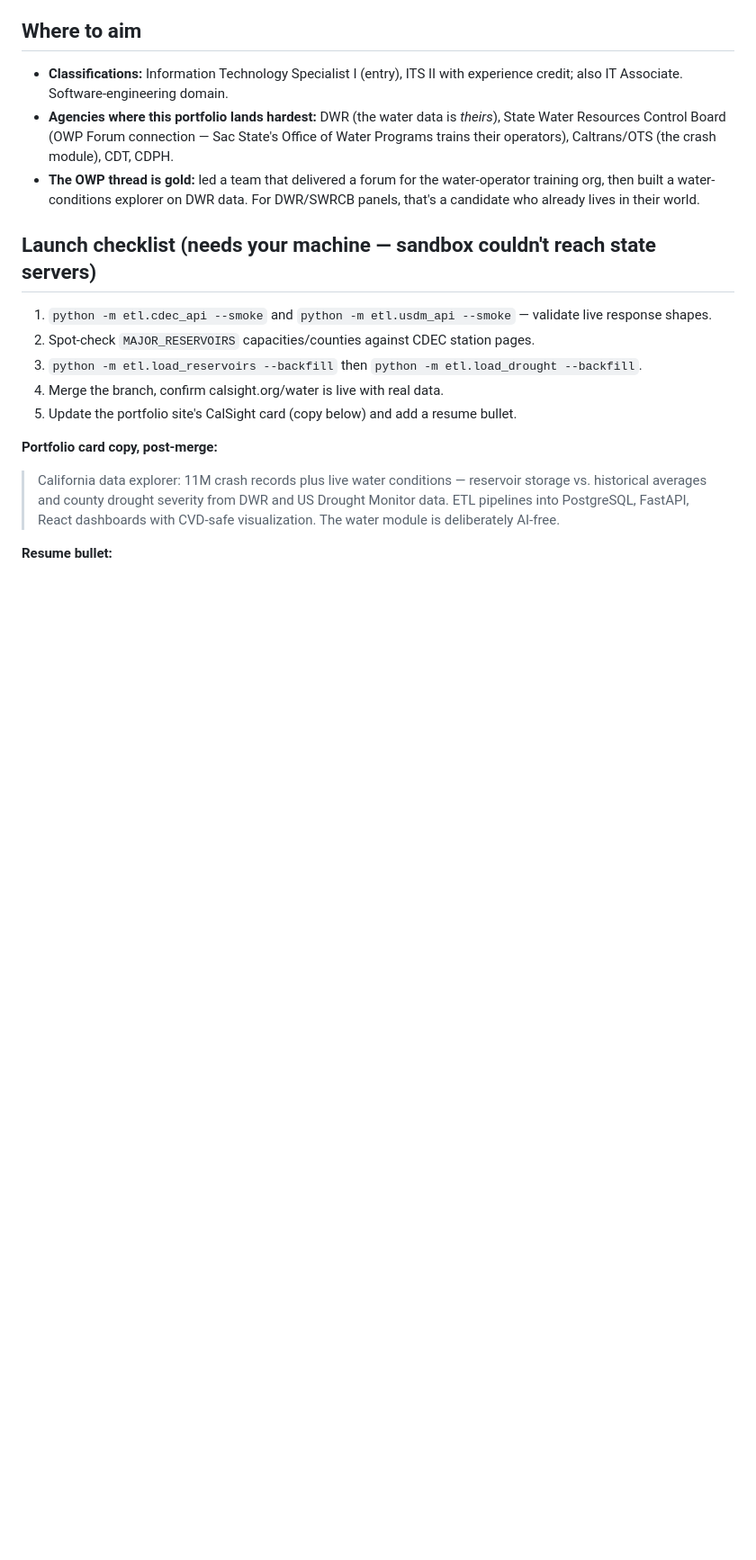
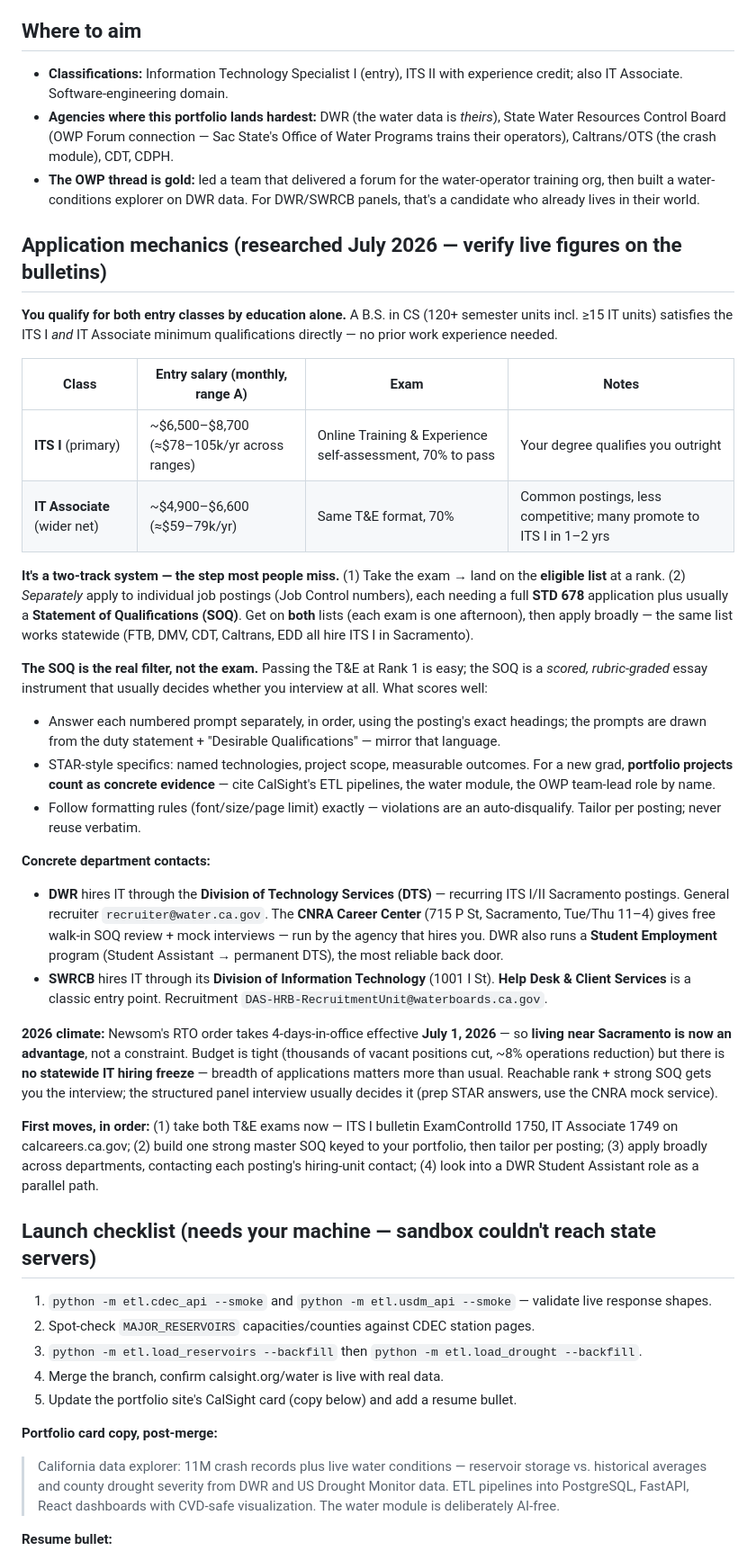
Before and after one commit to JeffreySardella/portfolio, a Markdown page: docs/job-search-strategy.md, the part around the change. Shown at 90% size. GitHub-like rendering; blank space fills up the shorter version.

Commit message:
Expand strategy doc with researched CA state IT hiring mechanics
Adds a concrete application-mechanics section (ITS I vs IT Associate
salary/quals/exam, the two-track exam-then-apply system, what makes an
SOQ score, DWR/SWRCB department contacts and entry points, the 2026 RTO
+ budget climate, and an ordered first-moves list). Researched from
CalHR/CalCareers bulletins, DGS/SCO SOQ guides, and department careers
pages; live figures flagged for verification.

Co-Authored-By: Claude Fable 5 <noreply@anthropic.com>
Claude-Session: https://claude.ai/code/session_01BQd5hucH67LCjKgquYybfk

```diff
--- a/docs/job-search-strategy.md
+++ b/docs/job-search-strategy.md
@@ -71,6 +71,61 @@ throughline, and the state cares about it (all state sites must meet WCAG).
   data. For DWR/SWRCB panels, that's a candidate who already lives in their
   world.
 
+## Application mechanics (researched July 2026 — verify live figures on the bulletins)
+
+**You qualify for both entry classes by education alone.** A B.S. in CS
+(120+ semester units incl. ≥15 IT units) satisfies the ITS I *and* IT
+Associate minimum qualifications directly — no prior work experience needed.
+
+| Class | Entry salary (monthly, range A) | Exam | Notes |
+|---|---|---|---|
+| **ITS I** (primary) | ~$6,500–$8,700 (≈$78–105k/yr across ranges) | Online Training & Experience self-assessment, 70% to pass | Your degree qualifies you outright |
+| **IT Associate** (wider net) | ~$4,900–$6,600 (≈$59–79k/yr) | Same T&E format, 70% | Common postings, less competitive; many promote to ITS I in 1–2 yrs |
+
+**It's a two-track system — the step most people miss.** (1) Take the exam →
+land on the **eligible list** at a rank. (2) *Separately* apply to individual
+job postings (Job Control numbers), each needing a full **STD 678** application
+plus usually a **Statement of Qualifications (SOQ)**. Get on **both** lists
+(each exam is one afternoon), then apply broadly — the same list works
+statewide (FTB, DMV, CDT, Caltrans, EDD all hire ITS I in Sacramento).
+
+**The SOQ is the real filter, not the exam.** Passing the T&E at Rank 1 is
+easy; the SOQ is a *scored, rubric-graded* essay instrument that usually
+decides whether you interview at all. What scores well:
+- Answer each numbered prompt separately, in order, using the posting's exact
+  headings; the prompts are drawn from the duty statement + "Desirable
+  Qualifications" — mirror that language.
+- STAR-style specifics: named technologies, project scope, measurable outcomes.
+  For a new grad, **portfolio projects count as concrete evidence** — cite
+  CalSight's ETL pipelines, the water module, the OWP team-lead role by name.
+- Follow formatting rules (font/size/page limit) exactly — violations are an
+  auto-disqualify. Tailor per posting; never reuse verbatim.
+
+**Concrete department contacts:**
+- **DWR** hires IT through the **Division of Technology Services (DTS)** —
+  recurring ITS I/II Sacramento postings. General recruiter
+  `recruiter@water.ca.gov`. The **CNRA Career Center** (715 P St, Sacramento,
+  Tue/Thu 11–4) gives free walk-in SOQ review + mock interviews — run by the
+  agency that hires you. DWR also runs a **Student Employment** program
+  (Student Assistant → permanent DTS), the most reliable back door.
+- **SWRCB** hires IT through its **Division of Information Technology** (1001 I
+  St). **Help Desk & Client Services** is a classic entry point. Recruitment
+  `DAS-HRB-RecruitmentUnit@waterboards.ca.gov`.
+
+**2026 climate:** Newsom's RTO order takes 4-days-in-office effective **July 1,
+2026** — so **living near Sacramento is now an advantage**, not a constraint.
+Budget is tight (thousands of vacant positions cut, ~8% operations reduction)
+but there is **no statewide IT hiring freeze** — breadth of applications
+matters more than usual. Reachable rank + strong SOQ gets you the interview;
+the structured panel interview usually decides it (prep STAR answers, use the
+CNRA mock service).
+
+**First moves, in order:** (1) take both T&E exams now — ITS I bulletin
+ExamControlId 1750, IT Associate 1749 on calcareers.ca.gov; (2) build one
+strong master SOQ keyed to your portfolio, then tailor per posting;
+(3) apply broadly across departments, contacting each posting's hiring-unit
+contact; (4) look into a DWR Student Assistant role as a parallel path.
+
 ## Launch checklist (needs your machine — sandbox couldn't reach state servers)
 
 1. `python -m etl.cdec_api --smoke` and `python -m etl.usdm_api --smoke` —
```
